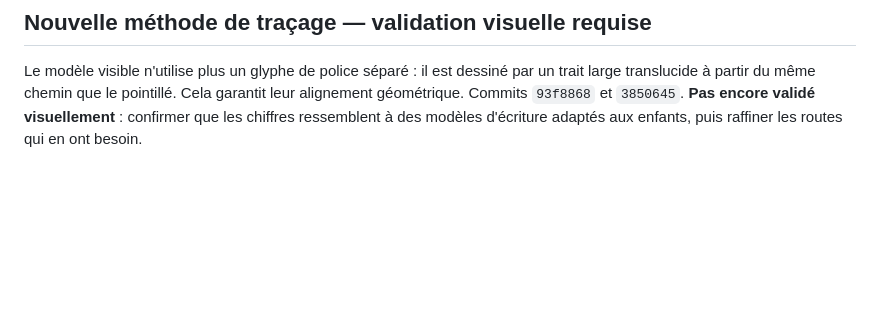
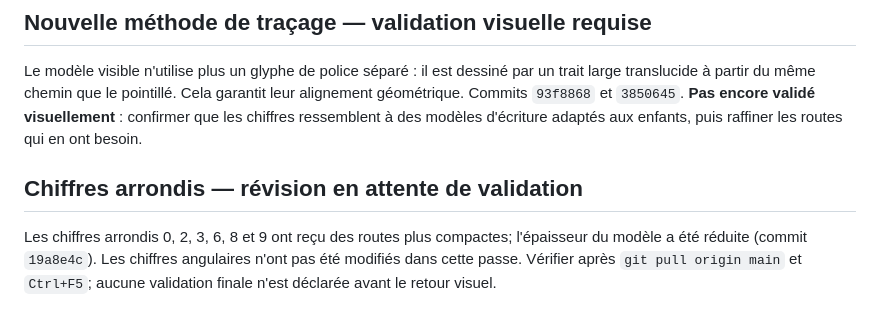
Before and after one commit to xcoder2088/Zazimo, a Markdown page: docs/PROJECT_STATUS.md, the part around the change. GitHub-like rendering; blank space fills up the shorter version.

Commit message:
Document rounded numeral visual refinements

```diff
--- a/docs/PROJECT_STATUS.md
+++ b/docs/PROJECT_STATUS.md
@@ -156,3 +156,7 @@ Les routes des chiffres 0, 2, 3 et 6 ont été repositionnées; la route du 1 a
 
 ## Nouvelle méthode de traçage — validation visuelle requise
 Le modèle visible n'utilise plus un glyphe de police séparé : il est dessiné par un trait large translucide à partir du même chemin que le pointillé. Cela garantit leur alignement géométrique. Commits `93f8868` et `3850645`. **Pas encore validé visuellement** : confirmer que les chiffres ressemblent à des modèles d'écriture adaptés aux enfants, puis raffiner les routes qui en ont besoin.
+
+
+## Chiffres arrondis — révision en attente de validation
+Les chiffres arrondis 0, 2, 3, 6, 8 et 9 ont reçu des routes plus compactes; l'épaisseur du modèle a été réduite (commit `19a8e4c`). Les chiffres angulaires n'ont pas été modifiés dans cette passe. Vérifier après `git pull origin main` et `Ctrl+F5`; aucune validation finale n'est déclarée avant le retour visuel.
```
